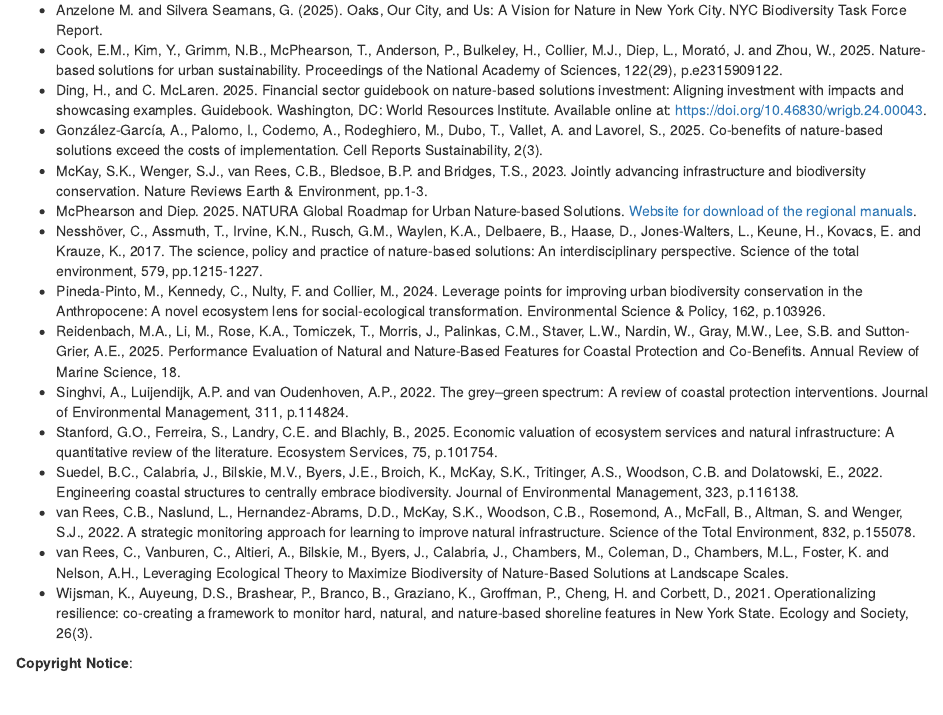
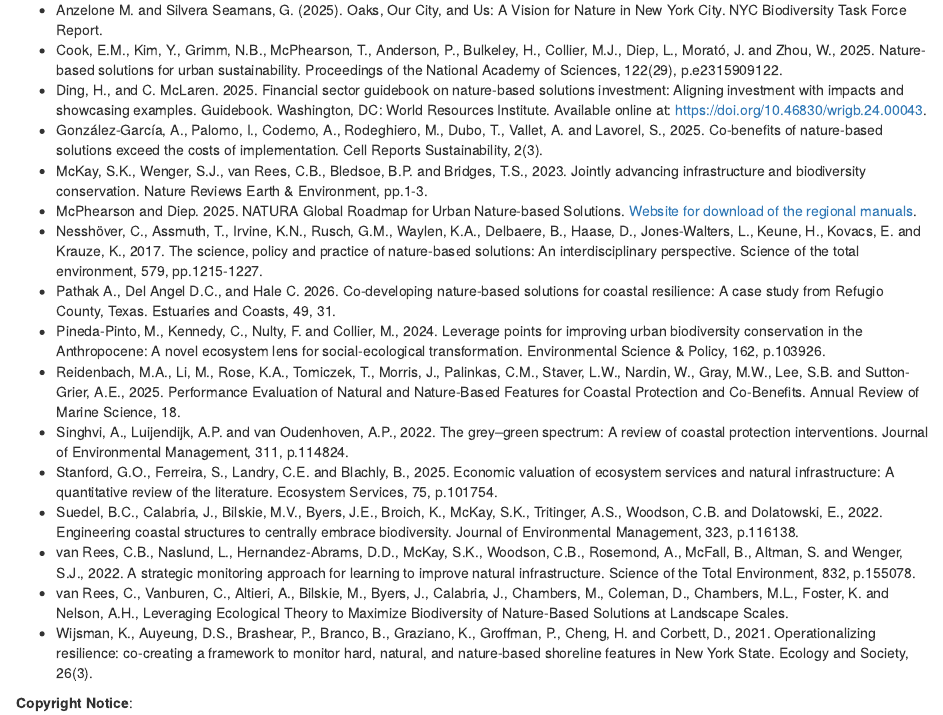
Before and after one commit to skmckay/CUNY.NBS.2026, an R Markdown document (index.Rmd): the page in a window 1100 px wide, from 1440 px down. Rendered offline with R 4.5, knitr and Pandoc, with nearby package versions.

Commit message:
Added Pathak et al. (2026)

```diff
--- a/index.Rmd
+++ b/index.Rmd
@@ -72,6 +72,7 @@ A variety of written materials will serve as the primary focal point for the cla
 - McKay, S.K., Wenger, S.J., van Rees, C.B., Bledsoe, B.P. and Bridges, T.S., 2023. Jointly advancing infrastructure and biodiversity conservation. Nature Reviews Earth & Environment, pp.1-3.
 - McPhearson and Diep. 2025. NATURA Global Roadmap for Urban Nature-based Solutions. [Website for download of the regional manuals](https://natura-net.org/products/nbsroadmap).
 - Nesshöver, C., Assmuth, T., Irvine, K.N., Rusch, G.M., Waylen, K.A., Delbaere, B., Haase, D., Jones-Walters, L., Keune, H., Kovacs, E. and Krauze, K., 2017. The science, policy and practice of nature-based solutions: An interdisciplinary perspective. Science of the total environment, 579, pp.1215-1227.
+- Pathak A., Del Angel D.C., and Hale C. 2026. Co-developing nature-based solutions for coastal resilience: A case study from Refugio County, Texas. Estuaries and Coasts, 49, 31.
 - Pineda-Pinto, M., Kennedy, C., Nulty, F. and Collier, M., 2024. Leverage points for improving urban biodiversity conservation in the Anthropocene: A novel ecosystem lens for social-ecological transformation. Environmental Science & Policy, 162, p.103926.
 - Reidenbach, M.A., Li, M., Rose, K.A., Tomiczek, T., Morris, J., Palinkas, C.M., Staver, L.W., Nardin, W., Gray, M.W., Lee, S.B. and Sutton-Grier, A.E., 2025. Performance Evaluation of Natural and Nature-Based Features for Coastal Protection and Co-Benefits. Annual Review of Marine Science, 18.
 - Singhvi, A., Luijendijk, A.P. and van Oudenhoven, A.P., 2022. The grey–green spectrum: A review of coastal protection interventions. Journal of Environmental Management, 311, p.114824.
```
